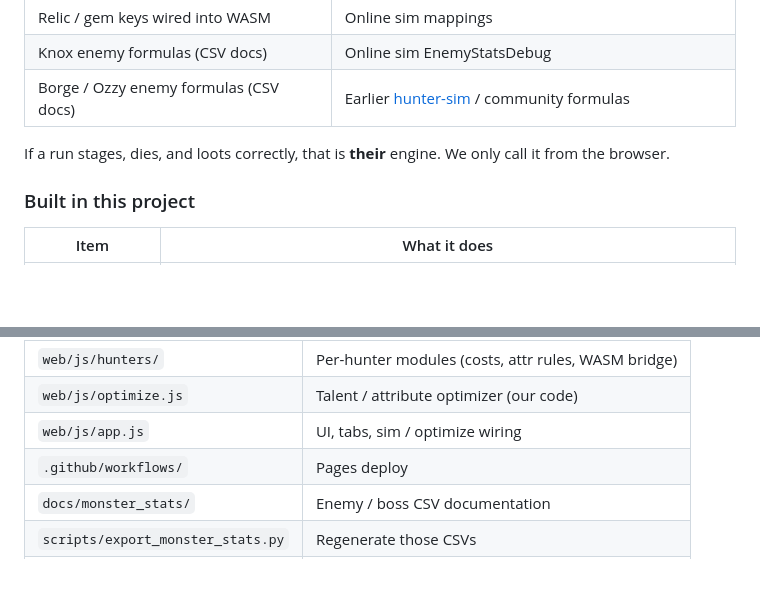
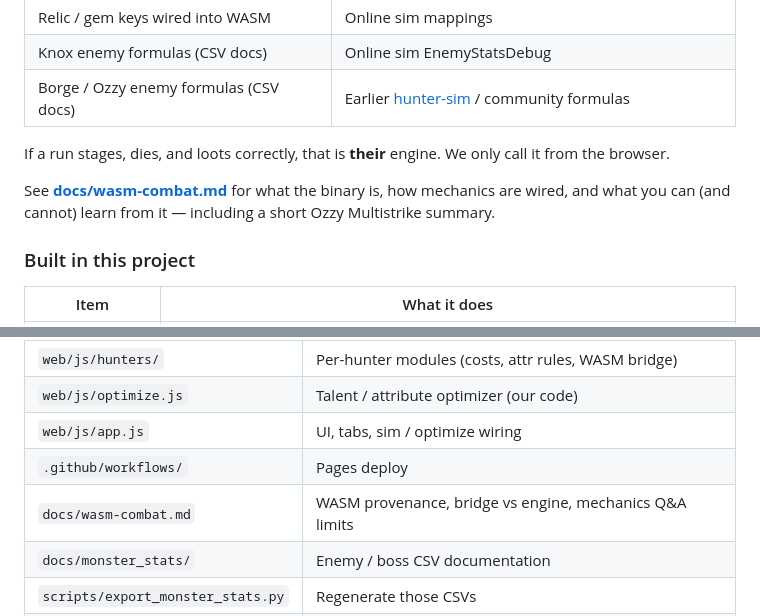
Before and after one commit to arisboeuf/cifiHunterOptimizer, a Markdown page: README.md, 2 parts joined by grey strips. Drawn GitHub-style; blank space fills up the shorter version.

Commit message:
Document WASM provenance and Ozzy Multistrike limits.
Clarify that release.wasm is cifi-tools binary, how our bridge relates to combat mechanics, and what can be inferred from the file.

```diff
--- a/README.md
+++ b/README.md
@@ -23,6 +23,8 @@ This project is **not** a from-scratch combat simulator. The fight math and bala
 | Borge / Ozzy enemy formulas (CSV docs) | Earlier [hunter-sim](https://github.com/bhnn/hunter-sim) / community formulas |
 
 If a run stages, dies, and loots correctly, that is **their** engine. We only call it from the browser.
+
+See **[docs/wasm-combat.md](docs/wasm-combat.md)** for what the binary is, how mechanics are wired, and what you can (and cannot) learn from it — including a short Ozzy Multistrike summary.
 
 ### Built in this project
 
@@ -91,6 +93,7 @@ HTTP required — ES modules + WASM do not work via `file://`.
 | `web/js/optimize.js` | Talent / attribute optimizer (our code) |
 | `web/js/app.js` | UI, tabs, sim / optimize wiring |
 | `.github/workflows/` | Pages deploy |
+| `docs/wasm-combat.md` | WASM provenance, bridge vs engine, mechanics Q&A limits |
 | `docs/monster_stats/` | Enemy / boss CSV documentation |
 | `scripts/export_monster_stats.py` | Regenerate those CSVs |
 | `TODO.md` | Open work / ideas |
```
Also changed, not shown: docs/wasm-combat.md (added, +51 -0 lines).
